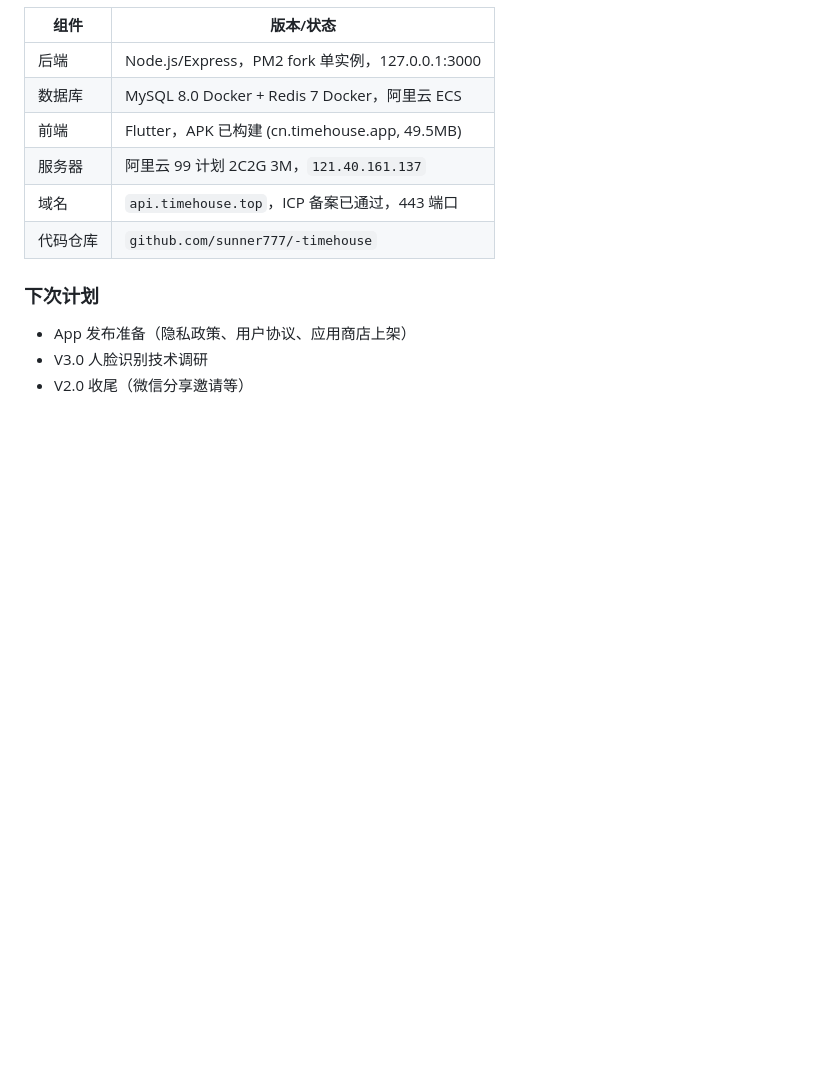
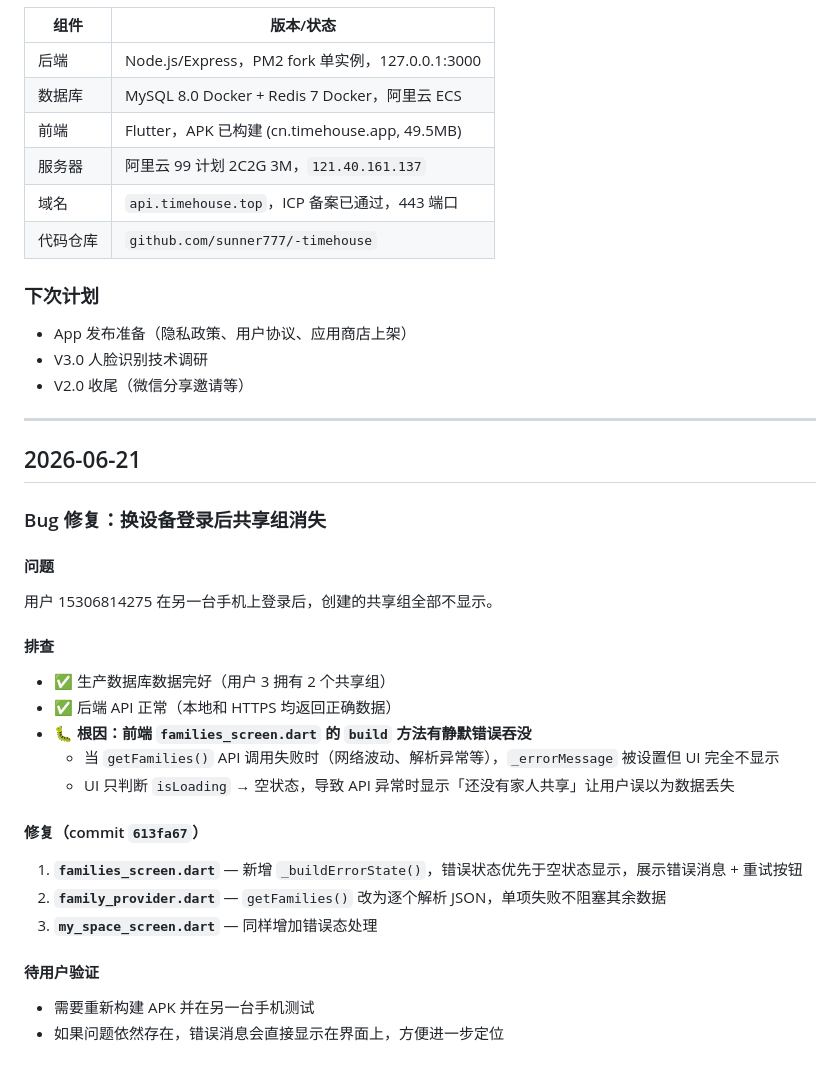
Before and after one commit to sunner777/-timehouse, a Markdown page: 开发日志.md, the part around the change. Drawn GitHub-style; blank space fills up the shorter version.

Commit message:
docs: update dev log for 2026-06-21 bug fix session
Co-Authored-By: Claude <noreply@anthropic.com>

```diff
--- a/开发日志.md
+++ b/开发日志.md
@@ -368,3 +368,28 @@
 - App 发布准备（隐私政策、用户协议、应用商店上架）
 - V3.0 人脸识别技术调研
 - V2.0 收尾（微信分享邀请等）
+
+---
+
+## 2026-06-21
+
+### Bug 修复：换设备登录后共享组消失
+
+#### 问题
+用户 15306814275 在另一台手机上登录后，创建的共享组全部不显示。
+
+#### 排查
+- ✅ 生产数据库数据完好（用户 3 拥有 2 个共享组）
+- ✅ 后端 API 正常（本地和 HTTPS 均返回正确数据）
+- 🐛 **根因：前端 `families_screen.dart` 的 `build` 方法有静默错误吞没**
+  - 当 `getFamilies()` API 调用失败时（网络波动、解析异常等），`_errorMessage` 被设置但 UI 完全不显示
+  - UI 只判断 `isLoading` → 空状态，导致 API 异常时显示「还没有家人共享」让用户误以为数据丢失
+
+#### 修复（commit `613fa67`）
+1. **`families_screen.dart`** — 新增 `_buildErrorState()`，错误状态优先于空状态显示，展示错误消息 + 重试按钮
+2. **`family_provider.dart`** — `getFamilies()` 改为逐个解析 JSON，单项失败不阻塞其余数据
+3. **`my_space_screen.dart`** — 同样增加错误态处理
+
+#### 待用户验证
+- 需要重新构建 APK 并在另一台手机测试
+- 如果问题依然存在，错误消息会直接显示在界面上，方便进一步定位
```
